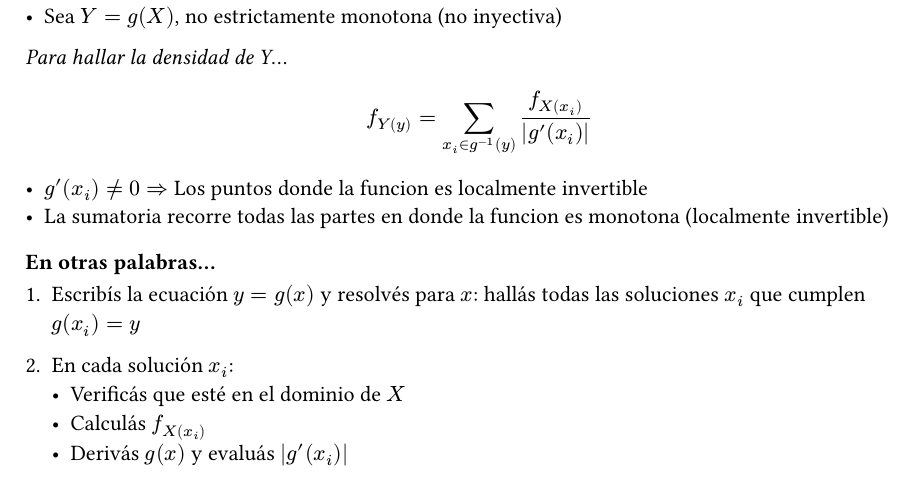
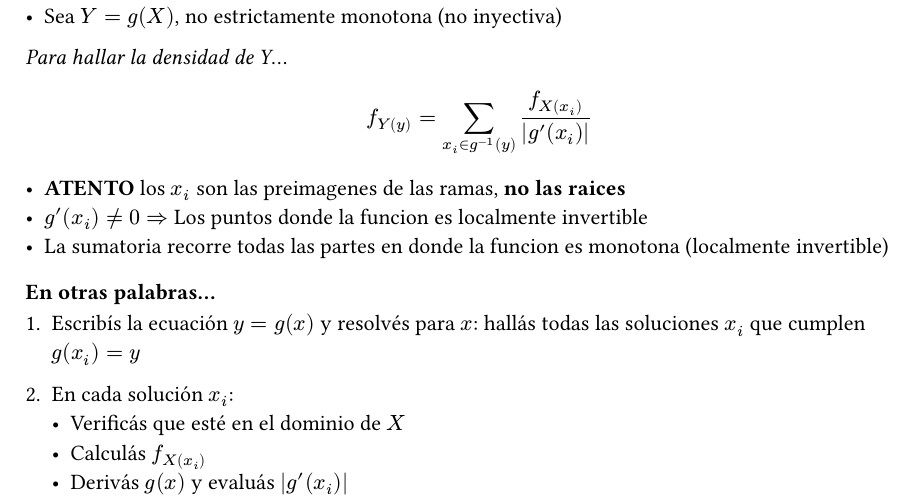
Before and after one commit to JuaniRaggio/Probabilidad, a Typst document (BidimensionalesKeys.typ): part of the page, cut so that both start at the same text. Compiled offline with Typst 0.15.

Commit message:
Agrego aclaracion clave

```diff
--- a/BidimensionalesKeys.typ
+++ b/BidimensionalesKeys.typ
@@ -10,6 +10,7 @@ _Para hallar la densidad de Y_...
 
 $ f_Y(y) = sum _(x_i in g^(-1)(y)) (f_X(x_i))/abs(g'(x_i)) $
 
+- *ATENTO* los $x_i$ son las preimagenes de las ramas, *no las raices*
 - $g'(x_i) != 0 =>$ Los puntos donde la funcion es localmente invertible
 - La sumatoria recorre todas las partes en donde la funcion es monotona (localmente invertible)
 
```
